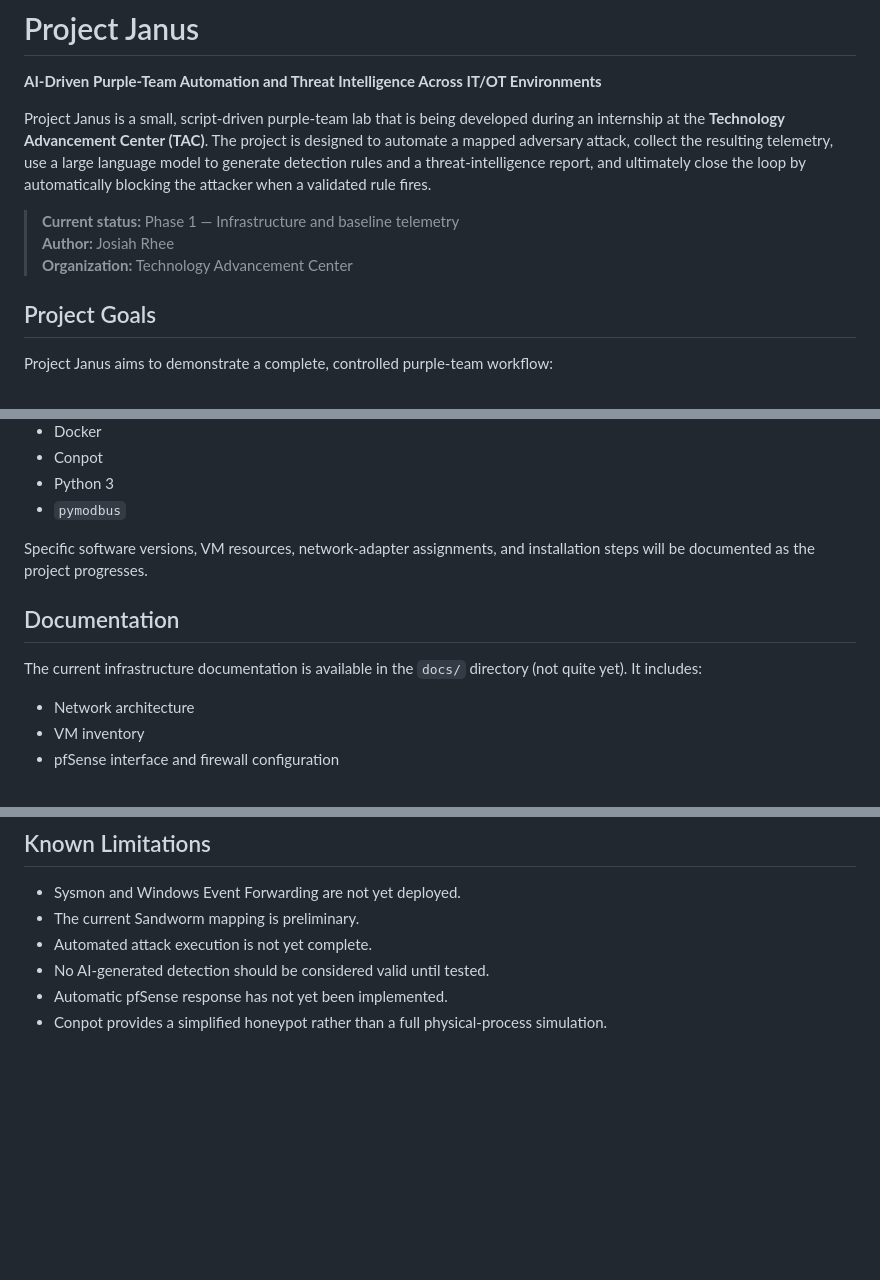
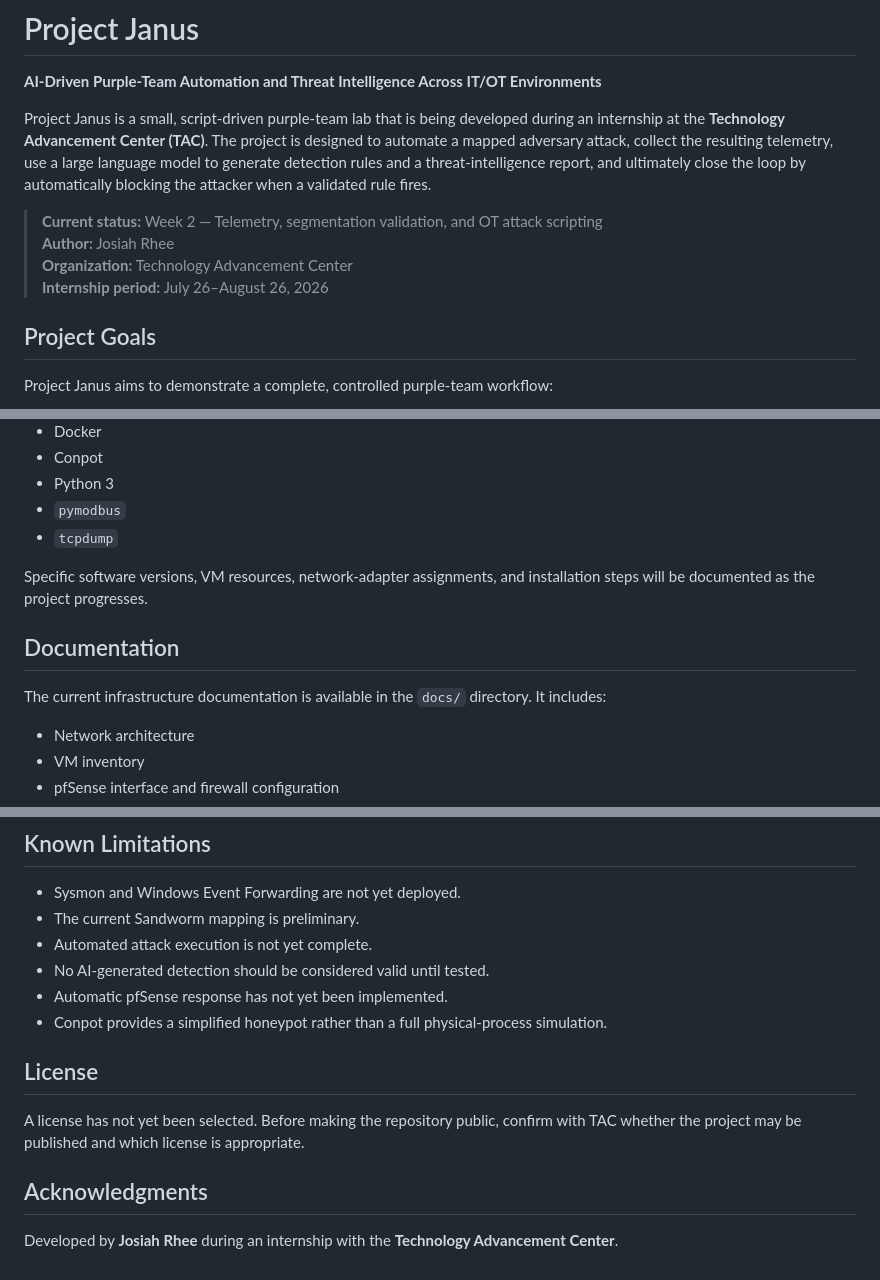
Before and after one commit to jojorhee/Project-Janus, a Markdown page: README.md, 3 parts joined by grey strips. Rendered like a GitHub page; blank space fills up the shorter version.

```diff
--- a/README.md
+++ b/README.md
@@ -4,9 +4,10 @@
 
 Project Janus is a small, script-driven purple-team lab that is being developed during an internship at the **Technology Advancement Center (TAC)**. The project is designed to automate a mapped adversary attack, collect the resulting telemetry, use a large language model to generate detection rules and a threat-intelligence report, and ultimately close the loop by automatically blocking the attacker when a validated rule fires.
 
-> **Current status:** Phase 1 — Infrastructure and baseline telemetry
+> **Current status:** Week 2 — Telemetry, segmentation validation, and OT attack scripting
 > **Author:** Josiah Rhee
 > **Organization:** Technology Advancement Center
+> **Internship period:** July 26–August 26, 2026
 
 ## Project Goals
 
@@ -217,12 +235,13 @@ Full reproduction instructions will be added as scripts and configurations are f
 - Conpot
 - Python 3
 - `pymodbus`
+- `tcpdump`
 
 Specific software versions, VM resources, network-adapter assignments, and installation steps will be documented as the project progresses.
 
 ## Documentation
 
-The current infrastructure documentation is available in the `docs/` directory (not quite yet). It includes:
+The current infrastructure documentation is available in the `docs/` directory. It includes:
 
 - Network architecture
 - VM inventory
@@ -242,3 +261,11 @@ The current infrastructure documentation is available in the `docs/` directory (
 - No AI-generated detection should be considered valid until tested.
 - Automatic pfSense response has not yet been implemented.
 - Conpot provides a simplified honeypot rather than a full physical-process simulation.
+
+## License
+
+A license has not yet been selected. Before making the repository public, confirm with TAC whether the project may be published and which license is appropriate.
+
+## Acknowledgments
+
+Developed by **Josiah Rhee** during an internship with the **Technology Advancement Center**.
```
Also changed, not shown: other parts of README.md (+25 -8 lines).
